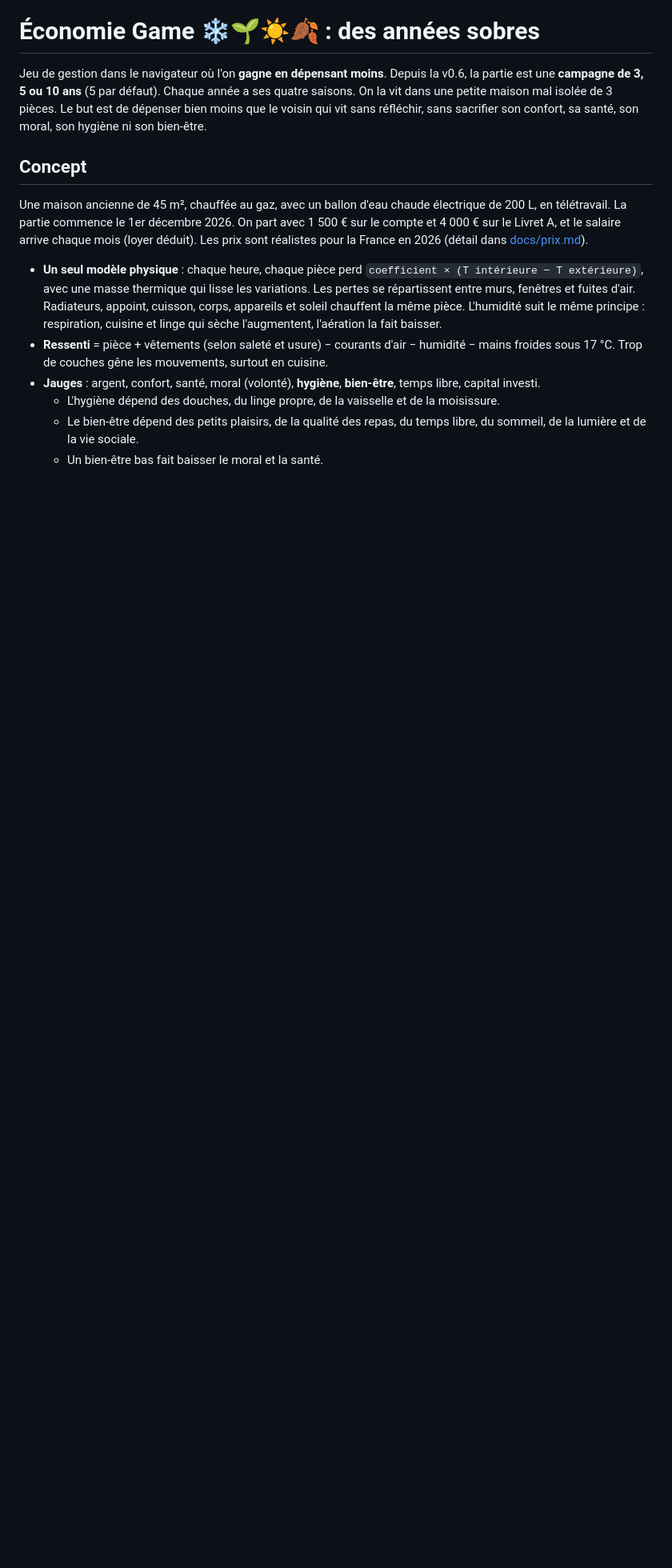
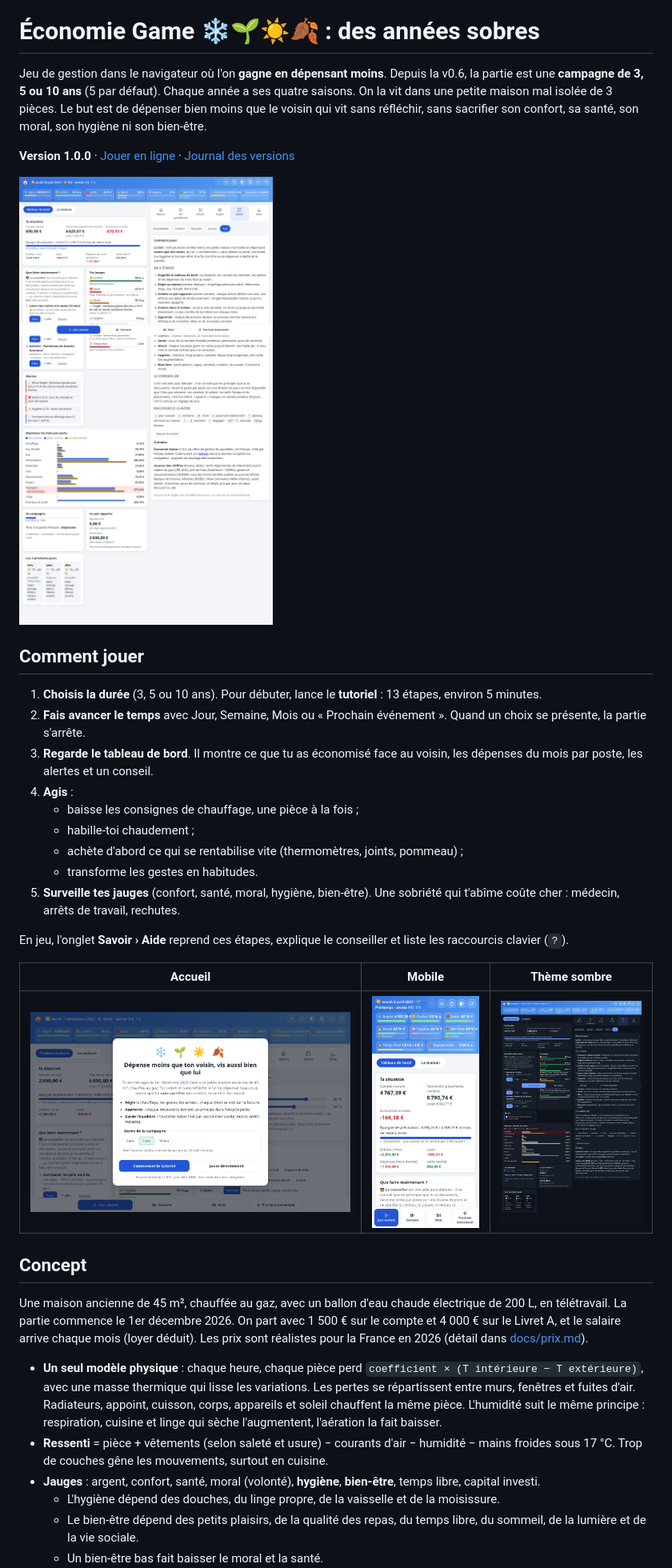
Before and after one commit to NicolasDabek/economie-game, a Markdown page: README.md, the part around the change printed below. Shown: that part at 80% size. GitHub-like rendering; pictures changed too: docs/img/accueil.png (added), docs/img/mobile.png (added), docs/img/sombre.png (added); blank space fills up the shorter version.

Commit message:
v1.0 (3/3) : CHANGELOG 0.1 → 1.0, README (comment jouer, lancer, tests, captures docs/img), tableau des stratégies

```diff
--- a/README.md
+++ b/README.md
@@ -1,6 +1,27 @@
 # Économie Game ❄️🌱☀️🍂 : des années sobres
 
 Jeu de gestion dans le navigateur où l'on **gagne en dépensant moins**. Depuis la v0.6, la partie est une **campagne de 3, 5 ou 10 ans** (5 par défaut). Chaque année a ses quatre saisons. On la vit dans une petite maison mal isolée de 3 pièces. Le but est de dépenser bien moins que le voisin qui vit sans réfléchir, sans sacrifier son confort, sa santé, son moral, son hygiène ni son bien-être.
+
+**Version 1.0.0** · [Jouer en ligne](https://nicolasdabek.github.io/economie-game/) · [Journal des versions](CHANGELOG.md)
+
+![Tableau de bord](docs/img/tableau.png)
+
+## Comment jouer
+1. **Choisis la durée** (3, 5 ou 10 ans). Pour débuter, lance le **tutoriel** : 13 étapes, environ 5 minutes.
+2. **Fais avancer le temps** avec Jour, Semaine, Mois ou « Prochain événement ». Quand un choix se présente, la partie s'arrête.
+3. **Regarde le tableau de bord**. Il montre ce que tu as économisé face au voisin, les dépenses du mois par poste, les alertes et un conseil.
+4. **Agis** :
+   - baisse les consignes de chauffage, une pièce à la fois ;
+   - habille-toi chaudement ;
+   - achète d'abord ce qui se rentabilise vite (thermomètres, joints, pommeau) ;
+   - transforme les gestes en habitudes.
+5. **Surveille tes jauges** (confort, santé, moral, hygiène, bien-être). Une sobriété qui t'abîme coûte cher : médecin, arrêts de travail, rechutes.
+
+En jeu, l'onglet **Savoir › Aide** reprend ces étapes, explique le conseiller et liste les raccourcis clavier (`?`).
+
+| Accueil | Mobile | Thème sombre |
+|---|---|---|
+| ![Accueil](docs/img/accueil.png) | ![Mobile](docs/img/mobile.png) | ![Sombre](docs/img/sombre.png) |
 
 ## Concept
 Une maison ancienne de 45 m², chauffée au gaz, avec un ballon d'eau chaude électrique de 200 L, en télétravail. La partie commence le 1er décembre 2026. On part avec 1 500 € sur le compte et 4 000 € sur le Livret A, et le salaire arrive chaque mois (loyer déduit). Les prix sont réalistes pour la France en 2026 (détail dans [docs/prix.md](docs/prix.md)).
```
Also changed, not shown: other parts of README.md (+36 -1 lines), CHANGELOG.md (added, +112 -0 lines), docs/img/aide.png (added).
